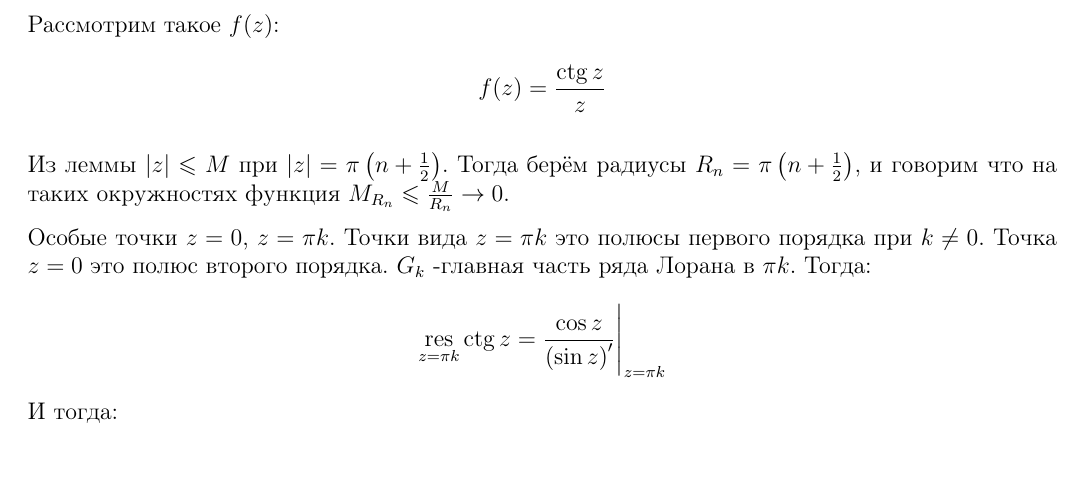
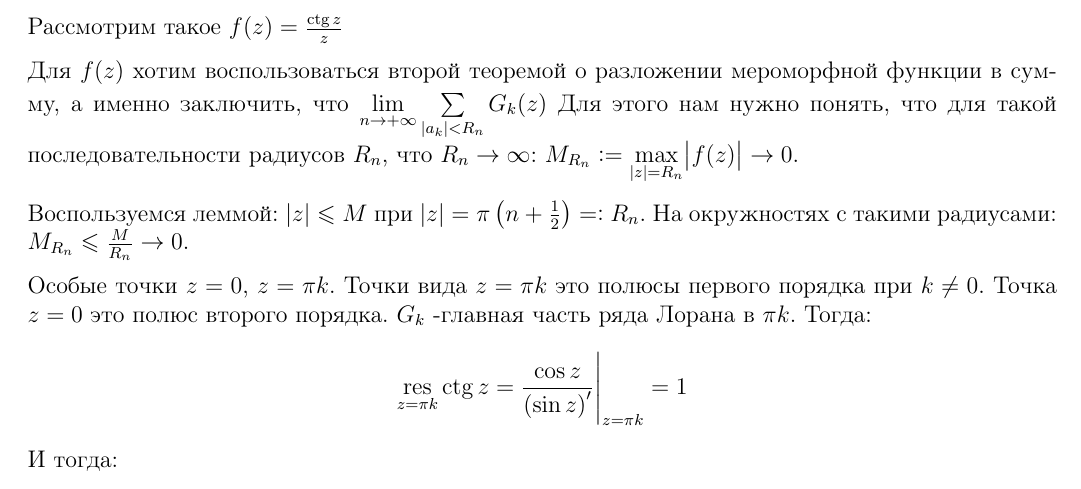
Before and after one commit to bot-mne-v-rot/math-analysis-4sem, a LaTeX document (MatanCollocSem4.tex, which reads data/complex_tickets/ticket16.tex): part of page 30 of 48, cut so that both start at the same text. Compiled offline with pdfLaTeX.

Commit message:
modified t16

```diff
--- a/data/complex_tickets/ticket16.tex
+++ b/data/complex_tickets/ticket16.tex
@@ -15,16 +15,16 @@
 
 \end{proof}
 
-Рассмотрим такое $f(z)$:
-\begin{gather*}
-    f(z) = \frac{\ctg z}{z}
-\end{gather*}
+Рассмотрим такое $f(z) = \frac{\ctg z}{z}$
 
-Из леммы $\abs{z} \le M$ при $\abs{z} = \pi\left(n + \frac12\right)$. Тогда берём радиусы $R_n = \pi\left(n + \frac12\right)$, и говорим что на таких окружностях функция $M_{R_n} \le \frac{M}{R_n} \to 0$.
+Для $f(z)$ хотим воспользоваться второй теоремой о разложении мероморфной функции в сумму, а именно заключить, что $\lim\limits_{n \to +\infty} \sum\limits_{\abs{a_k} < R_n}^{} G_k(z)$
+Для этого нам нужно понять, что для такой последовательности радиусов $R_n$, что $R_n \to \infty$: $M_{R_n} := \underset{\abs{z} = R_n}{\max} \abs{f(z)} \to 0$.
+
+Воспользуемся леммой: $\abs{z} \le M$ при $\abs{z} = \pi\left(n + \frac12\right) =: R_n$. На окружностях с такими радиусами: $M_{R_n} \le \frac{M}{R_n} \to 0$.
 
 Особые точки $z = 0$, $z = \pi k$. Точки вида $z = \pi k$ это полюсы первого порядка при $k \neq 0$. Точка $z = 0$ это полюс второго порядка. $G_k$ -главная часть ряда Лорана в $\pi k$. Тогда:
 \begin{gather*}
-    \res\limits_{z=\pi k} \ctg z = \eval{\frac{\cos z}{\left( \sin z \right)'}}_{z=\pi k}
+    \res\limits_{z=\pi k} \ctg z = \eval{\frac{\cos z}{\left( \sin z \right)'}}_{z=\pi k} = 1
 \end{gather*}
 И тогда:
 \begin{gather*}
```
